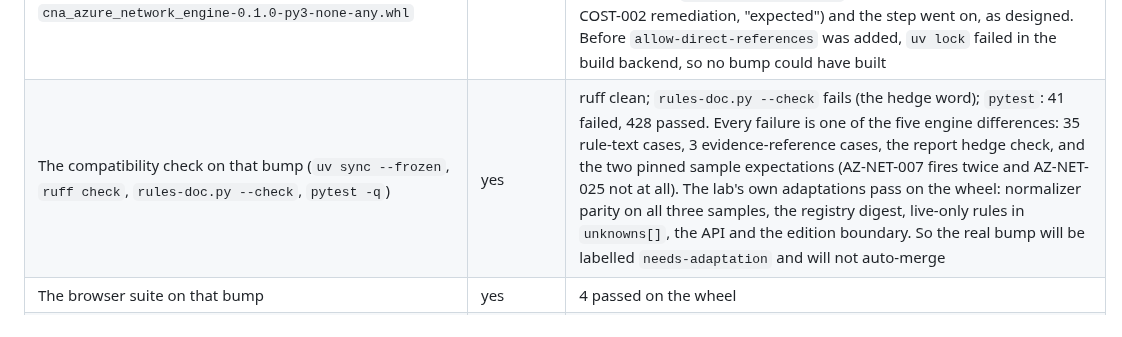
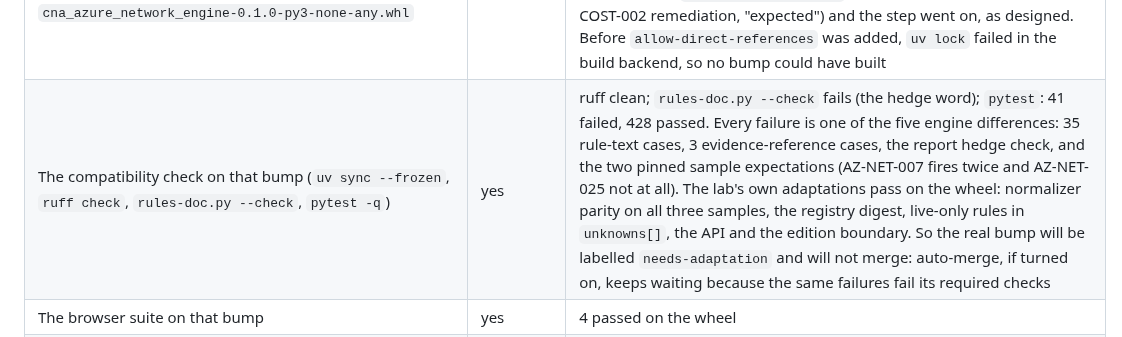
Before and after one commit to saulpatinojr/HCW-NetworkEyes_AddOn, a Markdown page: VALIDATION.md, the part around the change. GitHub-like rendering.

Commit message:
docs: the engine 0.1.0 bump will not merge, not "will not auto-merge"
Copilot review of pull request 69: with CORE_AUTOMERGE on, auto-merge
is turned on for that bump too; it waits because its required checks
fail the same way the compatibility check did.

Co-Authored-By: Claude Opus 5.5 <noreply@anthropic.com>
Claude-Session: https://claude.ai/code/session_011yxLiXGVFWDnjAGWKf513Q

```diff
--- a/VALIDATION.md
+++ b/VALIDATION.md
@@ -79,7 +79,7 @@ copy (below), and the real run is the next scheduled one after this change merge
 | The released wheel itself: `git clone --depth 1 --branch engine-v0.1.0` of the App, installed from `packages/cna-azure-network-engine`; and the release asset downloaded | yes | the clone is commit `e5863c8`; the downloaded wheel's sha256 is `a609b80059fca7b22057b464a0c41895b324e21dc3e28d569a6e0894e94bd1ba`, equal to the value recorded on 2026-10-24 |
 | Port and wheel side by side over the three samples (rule registry, findings, unknowns, classifier, normalizer) | yes | registry digest, `RULES_VERSION`, live-only set, classifier and normalizer agree; the five differences are listed in `docs/whats-new-upstream.md` (entry of 2026-10-31) |
 | The bump `core-update.yml` makes, rehearsed in a scratch copy: its own `bump` step script (extracted from the workflow), with a stand-in for the one `gh api` call that returns the release's wheel name `cna_azure_network_engine-0.1.0-py3-none-any.whl` | yes | the marker line became `"cna-azure-network-engine @ https://github.com/saulpatinojr/HCW-NetworkEyes_App/releases/download/engine-v0.1.0/cna_azure_network_engine-0.1.0-py3-none-any.whl",  # ENGINE_REF 0.1.0`; `uv lock` downloaded the asset and recorded the same sha256; `rules-doc.py --write` refused the wheel's texts (AZ-COST-002 remediation, "expected") and the step went on, as designed. Before `allow-direct-references` was added, `uv lock` failed in the build backend, so no bump could have built |
-| The compatibility check on that bump (`uv sync --frozen`, `ruff check`, `rules-doc.py --check`, `pytest -q`) | yes | ruff clean; `rules-doc.py --check` fails (the hedge word); `pytest`: 41 failed, 428 passed. Every failure is one of the five engine differences: 35 rule-text cases, 3 evidence-reference cases, the report hedge check, and the two pinned sample expectations (AZ-NET-007 fires twice and AZ-NET-025 not at all). The lab's own adaptations pass on the wheel: normalizer parity on all three samples, the registry digest, live-only rules in `unknowns[]`, the API and the edition boundary. So the real bump will be labelled `needs-adaptation` and will not auto-merge |
+| The compatibility check on that bump (`uv sync --frozen`, `ruff check`, `rules-doc.py --check`, `pytest -q`) | yes | ruff clean; `rules-doc.py --check` fails (the hedge word); `pytest`: 41 failed, 428 passed. Every failure is one of the five engine differences: 35 rule-text cases, 3 evidence-reference cases, the report hedge check, and the two pinned sample expectations (AZ-NET-007 fires twice and AZ-NET-025 not at all). The lab's own adaptations pass on the wheel: normalizer parity on all three samples, the registry digest, live-only rules in `unknowns[]`, the API and the edition boundary. So the real bump will be labelled `needs-adaptation` and will not merge: auto-merge, if turned on, keeps waiting because the same failures fail its required checks |
 | The browser suite on that bump | yes | 4 passed on the wheel |
 | The `image` job's steps of `ci.yml`, on a port build and on a wheel build | yes, with a sandbox-only Dockerfile copy | The committed Dockerfile cannot download packages inside a build here (the proxy's certificate is not in the build container; the unchanged port build fails the same way). A scratch copy that adds only the proxy's CA bundle to the build stage (verification stays on) built both: `pip install --require-hashes` installed the wheel from the lock; no cloud SDK in `/install`; `engine: interim port …` and `engine: cna-azure-network-engine 0.1.0`; `image python: Python 3.14.8 (BASE_PYTHON_VERSION=3.14.8)`; licence label MIT |
 | The new Python-version check against a wrong and a missing `BASE_PYTHON_VERSION` | yes | exit 1 with `the built image runs 'Python 3.14.8', but BASE_PYTHON_VERSION is 3.14.9`, and exit 1 with `BASE_PYTHON_VERSION is missing`; exit 0 with the real file |
```
